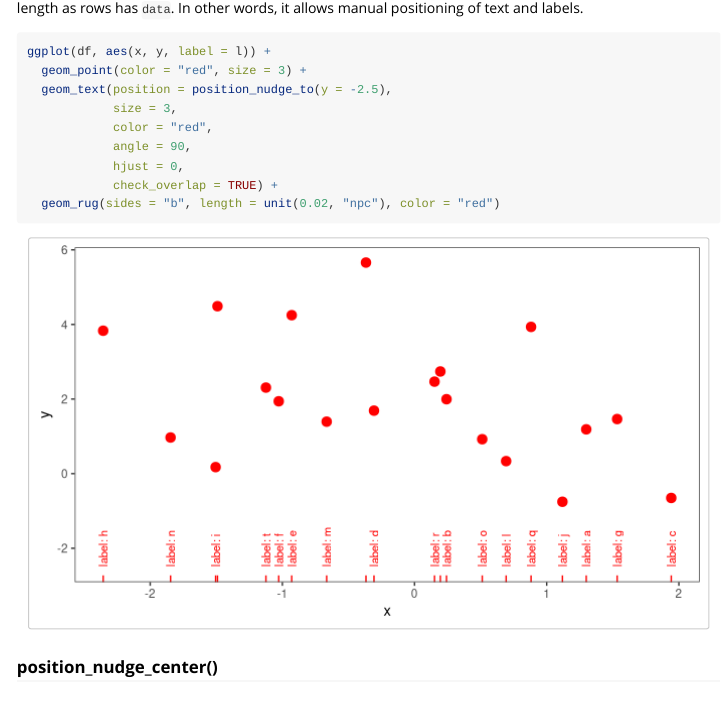
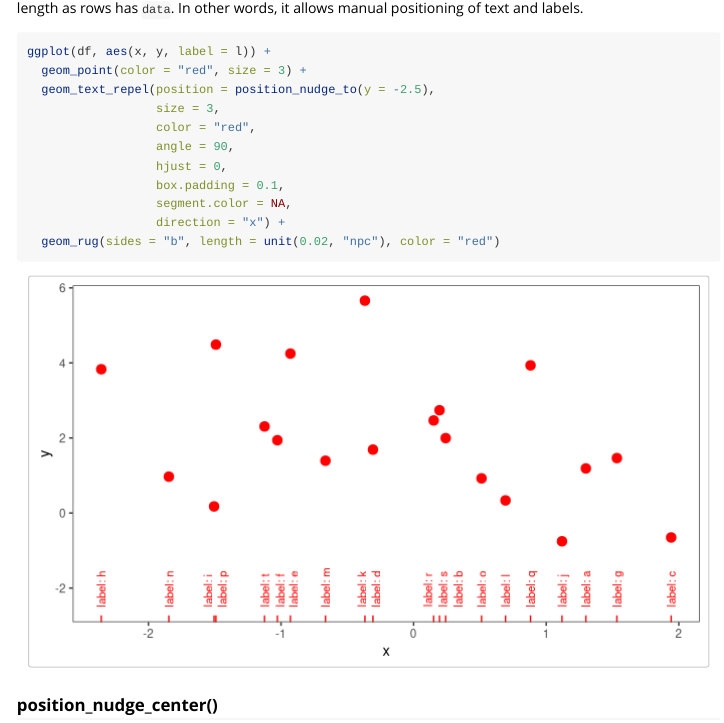
Before and after one commit to aphalo/ggpp, an R Markdown document (vignettes/grammar-extensions.Rmd): the page in a window 1100 px wide, from 13840 px down. Rendered offline with R 4.5, knitr and Pandoc, with nearby package versions; some code elsewhere in the file could not run offline.

Commit message:
Update dependence on 'ggrepel'
Stick to currently released version.

````diff
--- a/vignettes/grammar-extensions.Rmd
+++ b/vignettes/grammar-extensions.Rmd
@@ -1358,15 +1358,17 @@ We here the pass a vector of length one as argument for `y`, but `x` and `y`
 also accept vectors of the same length as rows has `data`. In other words, it
 allows manual positioning of text and labels.
 
-```{r}
+```{r, eval=eval_ggrepel}
 ggplot(df, aes(x, y, label = l)) +
   geom_point(color = "red", size = 3) +
-  geom_text(position = position_nudge_to(y = -2.5),
-            size = 3,
-            color = "red",
-            angle = 90,
-            hjust = 0,
-            check_overlap = TRUE) +
+  geom_text_repel(position = position_nudge_to(y = -2.5),
+                  size = 3,
+                  color = "red",
+                  angle = 90,
+                  hjust = 0,
+                  box.padding = 0.1,
+                  segment.color = NA,
+                  direction = "x") +
   geom_rug(sides = "b", length = unit(0.02, "npc"), color = "red")
 ```
 
````
Also changed, not shown: NEWS.md (+1 -1 lines), vignettes/grammar-extensions.R (+9 -7 lines), vignettes/grammar-extensions.html, 1 other file.
